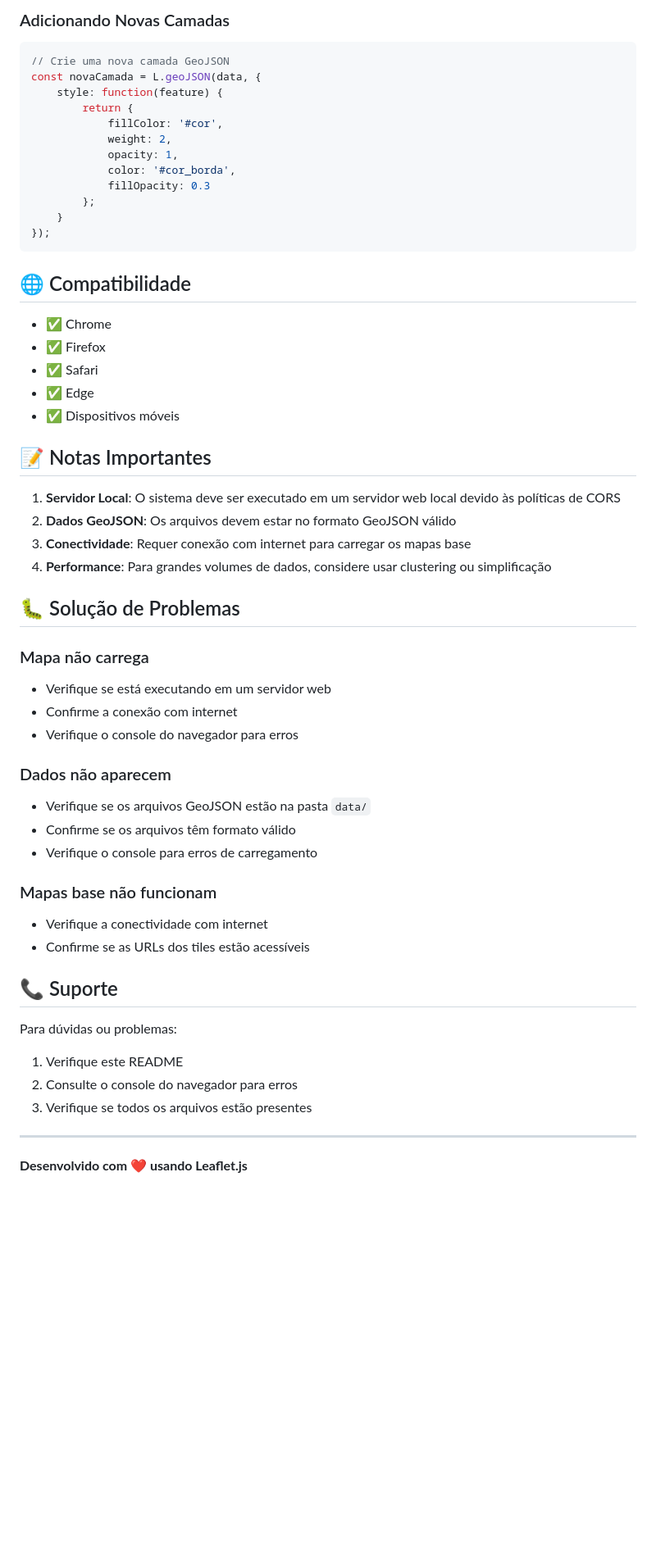
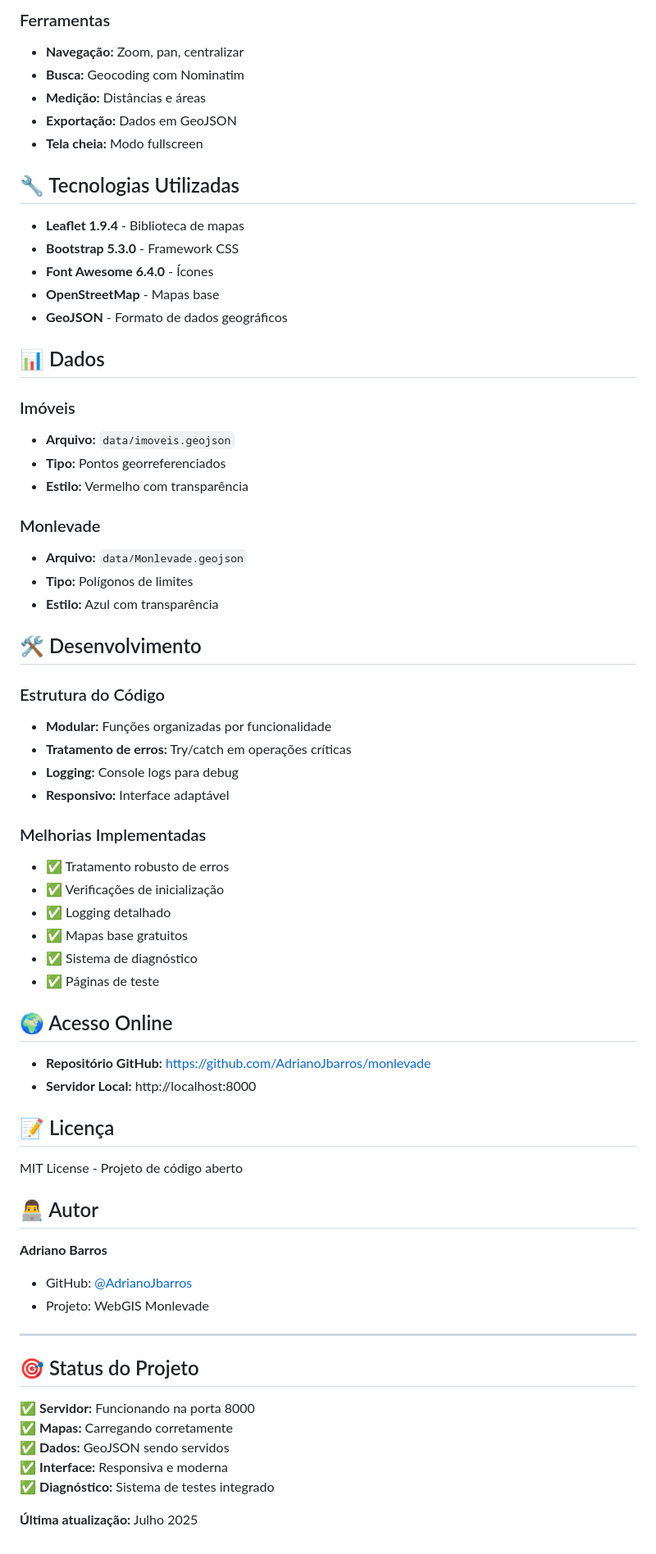
Before and after one commit to AdrianoJbarros/monlevade, a Markdown page: README.md, the part around one of its changes. Shown at 82% size. GitHub-like rendering; blank space fills up the shorter version.

Commit message:
Atualizar README com documentação completa do WebGIS

````diff
--- a/README.md
+++ b/README.md
@@ -126,58 +77,70 @@ const baseMaps = {
 
-### Adicionando Novas Camadas
-```javascript
-// Crie uma nova camada GeoJSON
-const novaCamada = L.geoJSON(data, {
-    style: function(feature) {
-        return {
-            fillColor: '#cor',
-            weight: 2,
-            opacity: 1,
-            color: '#cor_borda',
-            fillOpacity: 0.3
-        };
-    }
-});
-```
+### Ferramentas
+- **Navegação:** Zoom, pan, centralizar
+- **Busca:** Geocoding com Nominatim
+- **Medição:** Distâncias e áreas
+- **Exportação:** Dados em GeoJSON
+- **Tela cheia:** Modo fullscreen
 
-## 🌐 Compatibilidade
+## 🔧 Tecnologias Utilizadas
 
-- ✅ Chrome
-- ✅ Firefox
-- ✅ Safari
-- ✅ Edge
-- ✅ Dispositivos móveis
+- **Leaflet 1.9.4** - Biblioteca de mapas
+- **Bootstrap 5.3.0** - Framework CSS
+- **Font Awesome 6.4.0** - Ícones
+- **OpenStreetMap** - Mapas base
+- **GeoJSON** - Formato de dados geográficos
 
-## 📝 Notas Importantes
+## 📊 Dados
 
-1. **Servidor Local**: O sistema deve ser executado em um servidor web local devido às políticas de CORS
-2. **Dados GeoJSON**: Os arquivos devem estar no formato GeoJSON válido
-3. **Conectividade**: Requer conexão com internet para carregar os mapas base
-4. **Performance**: Para grandes volumes de dados, considere usar clustering ou simplificação
+### Imóveis
+- **Arquivo:** `data/imoveis.geojson`
+- **Tipo:** Pontos georreferenciados
+- **Estilo:** Vermelho com transparência
 
-## 🐛 Solução de Problemas
+### Monlevade
+- **Arquivo:** `data/Monlevade.geojson`
+- **Tipo:** Polígonos de limites
+- **Estilo:** Azul com transparência
 
-### Mapa não carrega
-- Verifique se está executando em um servidor web
-- Confirme a conexão com internet
-- Verifique o console do navegador para erros
+## 🛠️ Desenvolvimento
 
-### Dados não aparecem
-- Verifique se os arquivos GeoJSON estão na pasta `data/`
-- Confirme se os arquivos têm formato válido
-- Verifique o console para erros de carregamento
+### Estrutura do Código
+- **Modular:** Funções organizadas por funcionalidade
+- **Tratamento de erros:** Try/catch em operações críticas
+- **Logging:** Console logs para debug
+- **Responsivo:** Interface adaptável
 
-### Mapas base não funcionam
-- Verifique a conectividade com internet
-- Confirme se as URLs dos tiles estão acessíveis
+### Melhorias Implementadas
+- ✅ Tratamento robusto de erros
+- ✅ Verificações de inicialização
+- ✅ Logging detalhado
+- ✅ Mapas base gratuitos
+- ✅ Sistema de diagnóstico
+- ✅ Páginas de teste
 
-## 📞 Suporte
+## 🌍 Acesso Online
 
-Para dúvidas ou problemas:
-1. Verifique este README
-2. Consulte o console do navegador para erros
-3. Verifique se todos os arquivos estão presentes
+- **Repositório GitHub:** https://github.com/AdrianoJbarros/monlevade
+- **Servidor Local:** http://localhost:8000
+
+## 📝 Licença
+
+MIT License - Projeto de código aberto
+
+## 👨‍💻 Autor
+
+**Adriano Barros**
+- GitHub: [@AdrianoJbarros](https://github.com/AdrianoJbarros)
+- Projeto: WebGIS Monlevade
 
 ---
 
-**Desenvolvido com ❤️ usando Leaflet.js**
+## 🎯 Status do Projeto
+
+✅ **Servidor:** Funcionando na porta 8000
+✅ **Mapas:** Carregando corretamente
+✅ **Dados:** GeoJSON sendo servidos
+✅ **Interface:** Responsiva e moderna
+✅ **Diagnóstico:** Sistema de testes integrado
+
+**Última atualização:** Julho 2025
````
Also changed, not shown: other parts of README.md (+50 -99 lines).
